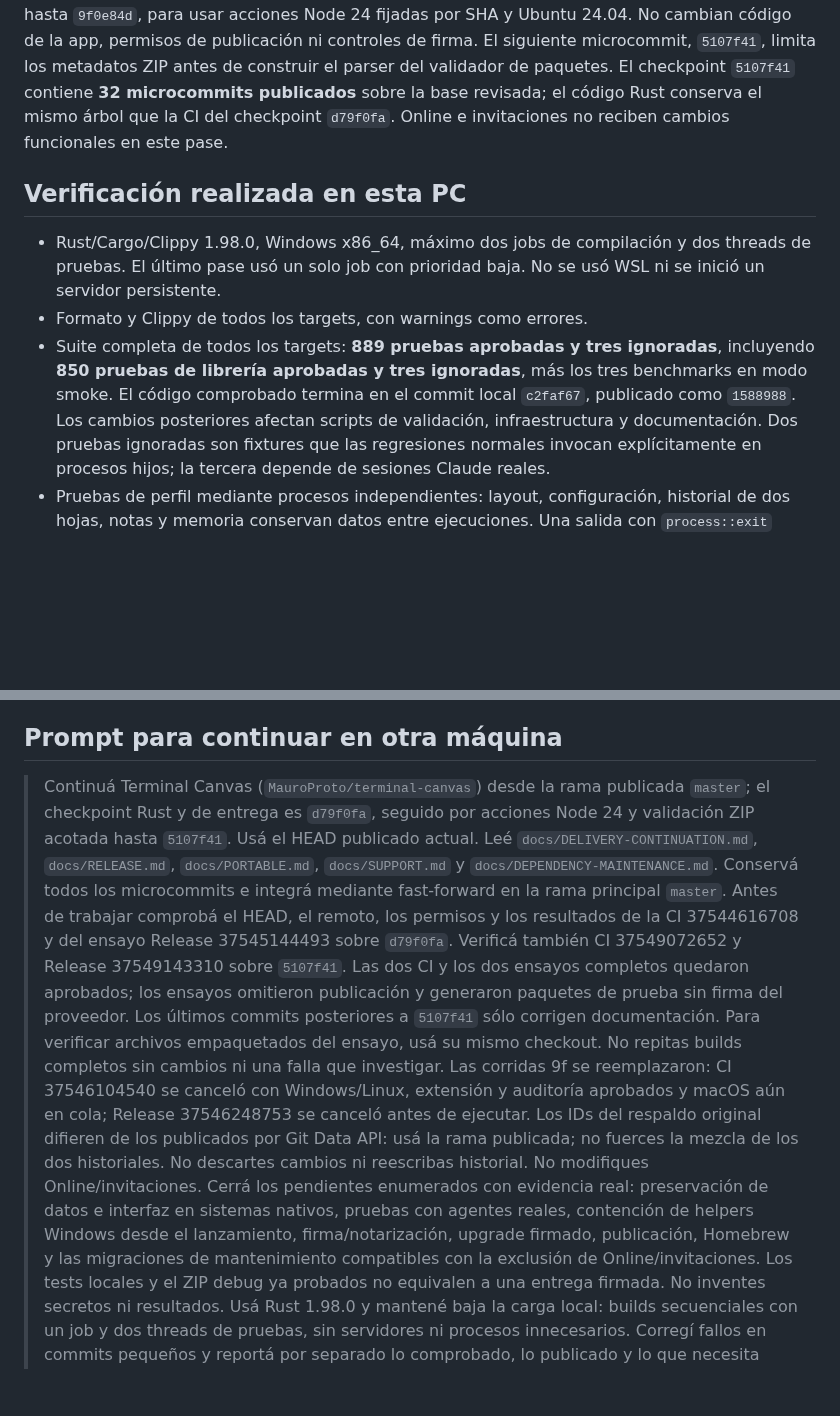
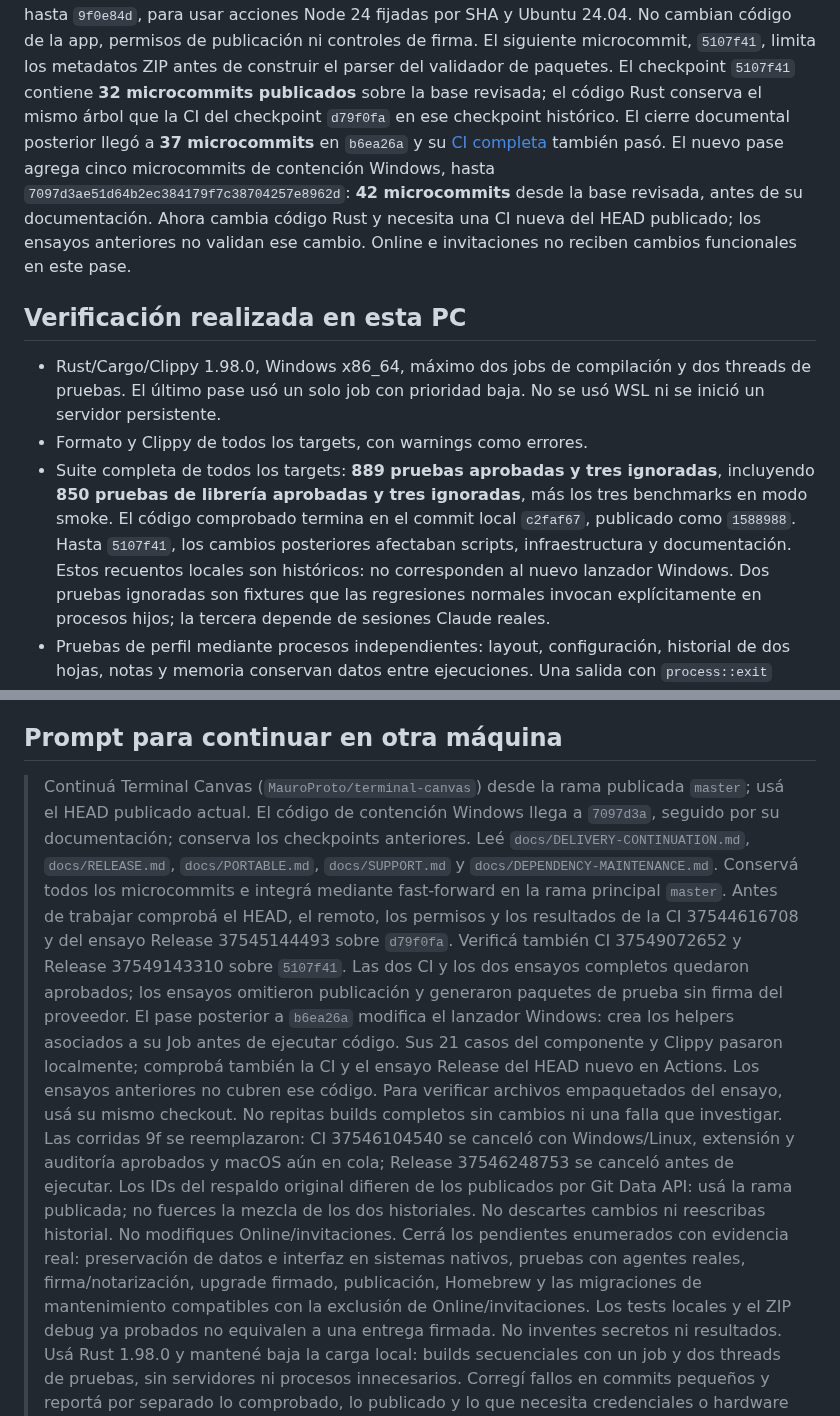
Before and after one commit to MauroProto/terminal-canvas, a Markdown page: docs/DELIVERY-CONTINUATION.md, 2 parts joined by grey strips. GitHub-like rendering; blank space fills up the shorter version.

```diff
--- a/docs/DELIVERY-CONTINUATION.md
+++ b/docs/DELIVERY-CONTINUATION.md
@@ -15,7 +15,13 @@ de la app, permisos de publicación ni controles de firma.
 El siguiente microcommit, `5107f41`, limita los metadatos ZIP antes de construir
 el parser del validador de paquetes. El checkpoint `5107f41` contiene
 **32 microcommits publicados** sobre la base revisada; el código Rust conserva
-el mismo árbol que la CI del checkpoint `d79f0fa`.
+el mismo árbol que la CI del checkpoint `d79f0fa` en ese checkpoint histórico.
+El cierre documental posterior llegó a **37 microcommits** en `b6ea26a` y su
+[CI completa](https://github.com/MauroProto/terminal-canvas/actions/runs/37553410152)
+también pasó. El nuevo pase agrega cinco microcommits de contención Windows,
+hasta `7097d3ae51d64b2ec384179f7c38704257e8962d`: **42 microcommits** desde la
+base revisada, antes de su documentación. Ahora cambia código Rust y necesita
+una CI nueva del HEAD publicado; los ensayos anteriores no validan ese cambio.
 Online e invitaciones no reciben cambios funcionales en este pase.
 
 ## Verificación realizada en esta PC
@@ -27,8 +33,9 @@ Online e invitaciones no reciben cambios funcionales en este pase.
 - Suite completa de todos los targets: **889 pruebas aprobadas y tres ignoradas**,
   incluyendo **850 pruebas de librería aprobadas y tres ignoradas**, más los tres
   benchmarks en modo smoke. El código comprobado termina en el commit local
-  `c2faf67`, publicado como `1588988`. Los cambios posteriores afectan
-  scripts de validación, infraestructura y documentación.
+  `c2faf67`, publicado como `1588988`. Hasta `5107f41`, los cambios posteriores
+  afectaban scripts, infraestructura y documentación. Estos recuentos locales
+  son históricos: no corresponden al nuevo lanzador Windows.
   Dos pruebas ignoradas son fixtures que las regresiones normales invocan
   explícitamente en procesos hijos; la tercera depende de sesiones Claude reales.
 - Pruebas de perfil mediante procesos independientes: layout, configuración,
@@ -178,8 +200,8 @@ versión y resultados sin adjuntar contenido privado del perfil.
 ## Prompt para continuar en otra máquina
 
 > Continuá Terminal Canvas (`MauroProto/terminal-canvas`) desde la rama publicada
-> `master`; el checkpoint Rust y de entrega es `d79f0fa`, seguido por acciones
-> Node 24 y validación ZIP acotada hasta `5107f41`. Usá el HEAD publicado actual.
+> `master`; usá el HEAD publicado actual. El código de contención Windows llega
+> a `7097d3a`, seguido por su documentación; conserva los checkpoints anteriores.
 > Leé `docs/DELIVERY-CONTINUATION.md`,
 > `docs/RELEASE.md`, `docs/PORTABLE.md`, `docs/SUPPORT.md` y
 > `docs/DEPENDENCY-MAINTENANCE.md`. Conservá todos los
@@ -189,7 +211,10 @@ versión y resultados sin adjuntar contenido privado del perfil.
 > Verificá también CI 37549072652 y Release 37549143310 sobre `5107f41`.
 > Las dos CI y los dos ensayos completos quedaron aprobados; los ensayos
 > omitieron publicación y generaron paquetes de prueba sin firma del proveedor.
-> Los últimos commits posteriores a `5107f41` sólo corrigen documentación.
+> El pase posterior a `b6ea26a` modifica el lanzador Windows: crea los helpers
+> asociados a su Job antes de ejecutar código. Sus 21 casos del componente y
+> Clippy pasaron localmente; comprobá también la CI y el ensayo Release del HEAD
+> nuevo en Actions. Los ensayos anteriores no cubren ese código.
 > Para verificar archivos empaquetados del ensayo, usá su mismo checkout.
 > No repitas builds completos sin cambios ni una falla que investigar.
 > Las corridas 9f se reemplazaron: CI 37546104540 se canceló con Windows/Linux,
@@ -200,8 +225,7 @@ versión y resultados sin adjuntar contenido privado del perfil.
 > No descartes cambios ni reescribas historial. No modifiques
 > Online/invitaciones. Cerrá los pendientes enumerados con evidencia real:
 > preservación de datos e interfaz en sistemas nativos, pruebas con agentes reales,
-> contención de helpers Windows desde el lanzamiento, firma/notarización,
-> upgrade firmado, publicación, Homebrew y las migraciones
+> firma/notarización, upgrade firmado, publicación, Homebrew y las migraciones
 > de mantenimiento compatibles con la exclusión de Online/invitaciones.
 > Los tests locales y el ZIP debug ya probados no equivalen a una entrega
 > firmada. No inventes secretos ni resultados. Usá Rust 1.98.0 y mantené baja
```
Also changed, not shown: other parts of docs/DELIVERY-CONTINUATION.md (+31 -16 lines).
